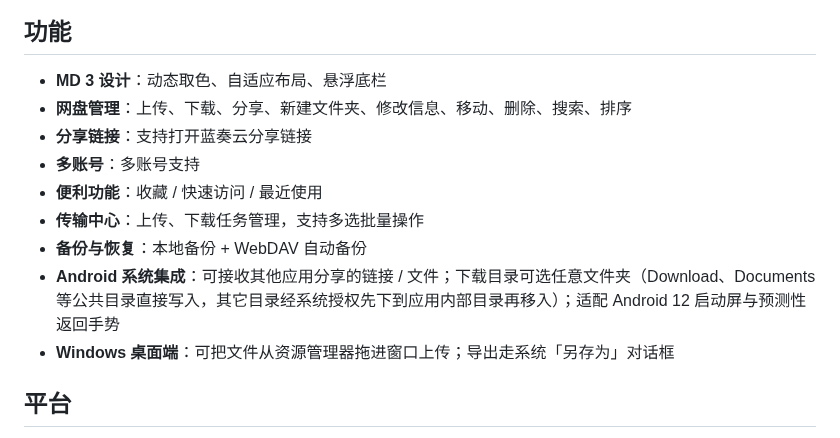
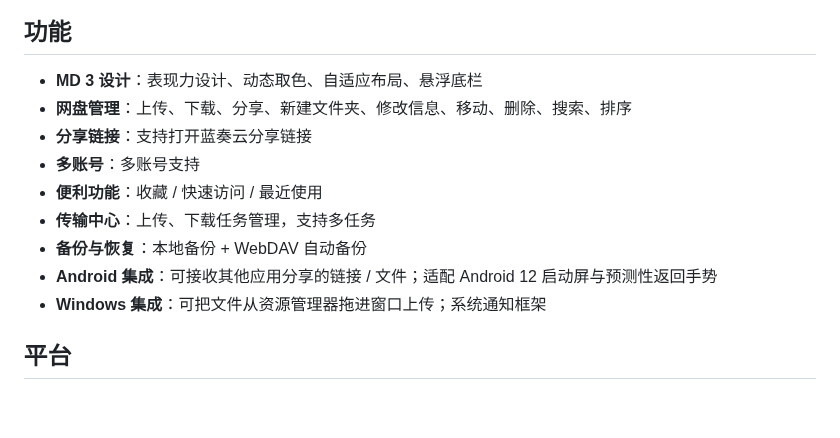
Before and after one commit to Tgaisen/LanCloud, a Markdown page: README.md, the part around one of its changes. GitHub-like rendering; blank space fills up the shorter version.

Commit message:
README：截图区居中（div align=center），功能列表文案精简

```diff
--- a/README.md
+++ b/README.md
@@ -14,15 +14,15 @@
 
 ## 功能
 
-- **MD 3 设计**：动态取色、自适应布局、悬浮底栏
+- **MD 3 设计**：表现力设计、动态取色、自适应布局、悬浮底栏
 - **网盘管理**：上传、下载、分享、新建文件夹、修改信息、移动、删除、搜索、排序
 - **分享链接**：支持打开蓝奏云分享链接
 - **多账号**：多账号支持
 - **便利功能**：收藏 / 快速访问 / 最近使用
-- **传输中心**：上传、下载任务管理，支持多选批量操作
+- **传输中心**：上传、下载任务管理，支持多任务
 - **备份与恢复**：本地备份 + WebDAV 自动备份
-- **Android 系统集成**：可接收其他应用分享的链接 / 文件；下载目录可选任意文件夹（Download、Documents 等公共目录直接写入，其它目录经系统授权先下到应用内部目录再移入）；适配 Android 12 启动屏与预测性返回手势
-- **Windows 桌面端**：可把文件从资源管理器拖进窗口上传；导出走系统「另存为」对话框
+- **Android 集成**：可接收其他应用分享的链接 / 文件；适配 Android 12 启动屏与预测性返回手势
+- **Windows 集成**：可把文件从资源管理器拖进窗口上传；系统通知框架
 
 ## 平台
 
```
Also changed, not shown: other parts of README.md (+1 -1 lines).
